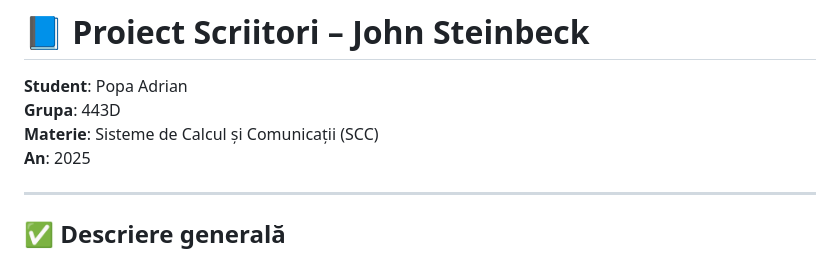
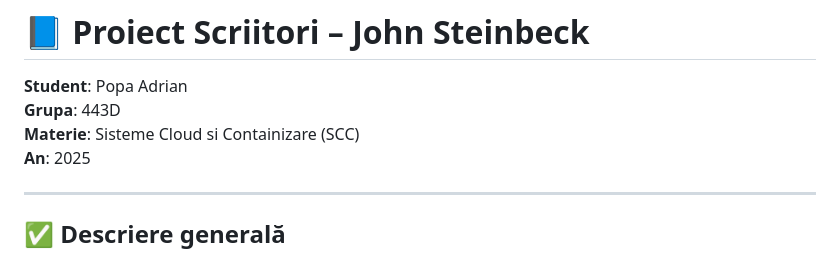
Before and after one commit to daeryn19/curs_vcgj_25_scriitori, a Markdown page: README.md, the part around the change. Rendered like a GitHub page.

Commit message:
Adaugare README intermediar si alte mici modificari V3

```diff
--- a/README.md
+++ b/README.md
@@ -3,7 +3,7 @@
 # 📘 Proiect Scriitori – John Steinbeck
 **Student**: Popa Adrian
 **Grupa**: 443D
-**Materie**: Sisteme de Calcul și Comunicații (SCC)
+**Materie**: Sisteme Cloud si Containizare (SCC)
 **An**: 2025
 
 ---
```
